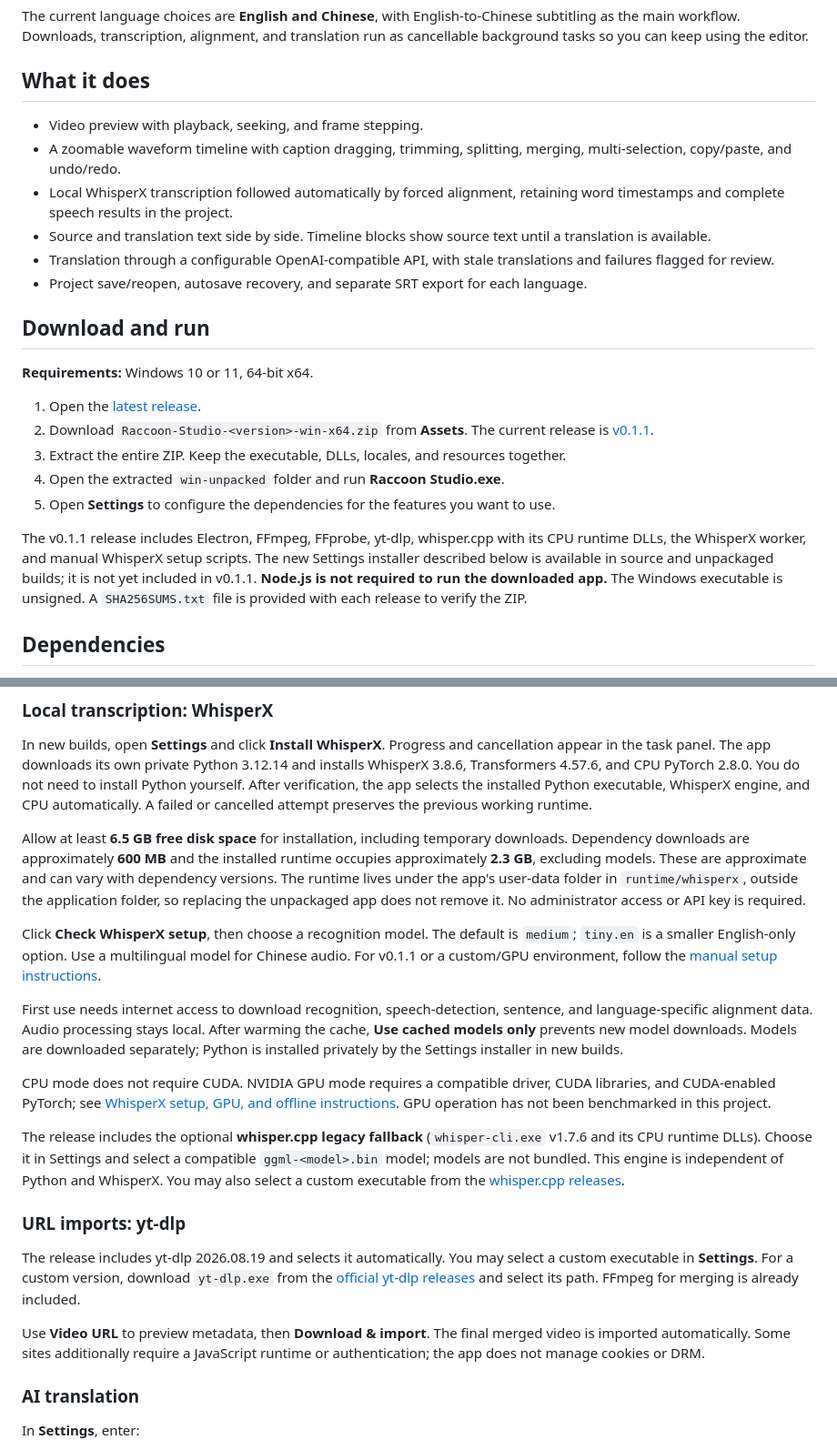
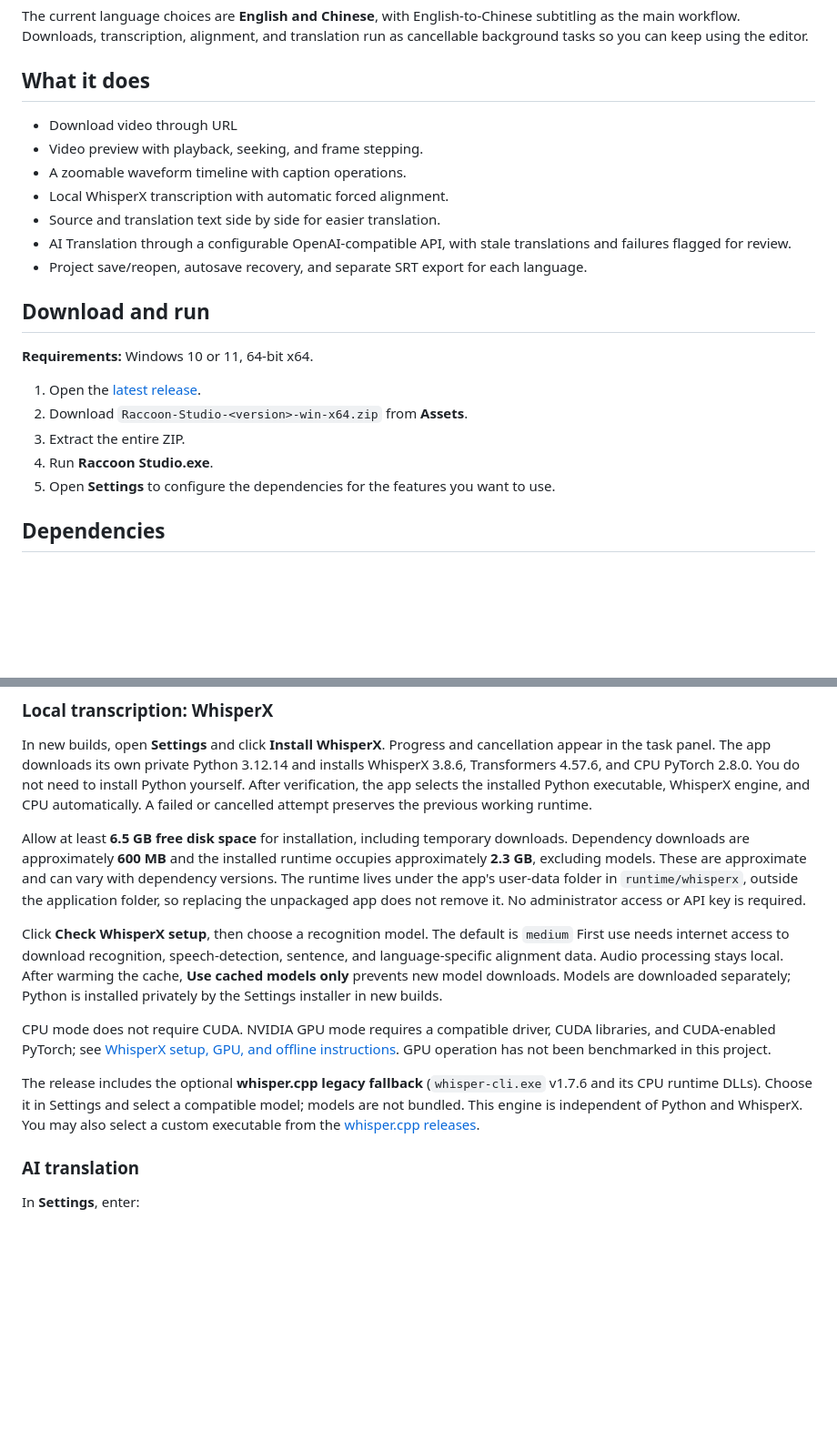
Before and after one commit to BoazMao/Caption-Studio, a Markdown page: README.md, 2 parts joined by grey strips. Shown at 91% size. Rendered like a GitHub page; blank space fills up the shorter version.

```diff
--- a/README.md
+++ b/README.md
@@ -6,11 +6,12 @@ The current language choices are **English and Chinese**, with English-to-Chines
 
 ## What it does
 
+- Download video through URL
 - Video preview with playback, seeking, and frame stepping.
-- A zoomable waveform timeline with caption dragging, trimming, splitting, merging, multi-selection, copy/paste, and undo/redo.
-- Local WhisperX transcription followed automatically by forced alignment, retaining word timestamps and complete speech results in the project.
-- Source and translation text side by side. Timeline blocks show source text until a translation is available.
-- Translation through a configurable OpenAI-compatible API, with stale translations and failures flagged for review.
+- A zoomable waveform timeline with caption operations.
+- Local WhisperX transcription with automatic forced alignment.
+- Source and translation text side by side for easier translation.
+- AI Translation through a configurable OpenAI-compatible API, with stale translations and failures flagged for review.
 - Project save/reopen, autosave recovery, and separate SRT export for each language.
 
 ## Download and run
@@ -18,12 +19,10 @@ The current language choices are **English and Chinese**, with English-to-Chines
 **Requirements:** Windows 10 or 11, 64-bit x64.
 
 1. Open the [latest release](https://github.com/BoazMao/Raccoon-Studio/releases/latest).
-2. Download `Raccoon-Studio-<version>-win-x64.zip` from **Assets**. The current release is [v0.1.1](https://github.com/BoazMao/Raccoon-Studio/releases/tag/v0.1.1).
-3. Extract the entire ZIP. Keep the executable, DLLs, locales, and resources together.
-4. Open the extracted `win-unpacked` folder and run **Raccoon Studio.exe**.
+2. Download `Raccoon-Studio-<version>-win-x64.zip` from **Assets**.
+3. Extract the entire ZIP.
+4. Run **Raccoon Studio.exe**.
 5. Open **Settings** to configure the dependencies for the features you want to use.
-
-The v0.1.1 release includes Electron, FFmpeg, FFprobe, yt-dlp, whisper.cpp with its CPU runtime DLLs, the WhisperX worker, and manual WhisperX setup scripts. The new Settings installer described below is available in source and unpackaged builds; it is not yet included in v0.1.1. **Node.js is not required to run the downloaded app.** The Windows executable is unsigned. A `SHA256SUMS.txt` file is provided with each release to verify the ZIP.
 
 ## Dependencies
 
@@ -46,19 +45,13 @@ In new builds, open **Settings** and click **Install WhisperX**. Progress and ca
 
 Allow at least **6.5 GB free disk space** for installation, including temporary downloads. Dependency downloads are approximately **600 MB** and the installed runtime occupies approximately **2.3 GB**, excluding models. These are approximate and can vary with dependency versions. The runtime lives under the app's user-data folder in `runtime/whisperx`, outside the application folder, so replacing the unpackaged app does not remove it. No administrator access or API key is required.
 
-Click **Check WhisperX setup**, then choose a recognition model. The default is `medium`; `tiny.en` is a smaller English-only option. Use a multilingual model for Chinese audio. For v0.1.1 or a custom/GPU environment, follow the [manual setup instructions](WHISPERX_SETUP.md#manual-or-gpu-environment).
-
+Click **Check WhisperX setup**, then choose a recognition model. The default is `medium`
 First use needs internet access to download recognition, speech-detection, sentence, and language-specific alignment data. Audio processing stays local. After warming the cache, **Use cached models only** prevents new model downloads. Models are downloaded separately; Python is installed privately by the Settings installer in new builds.
 
 CPU mode does not require CUDA. NVIDIA GPU mode requires a compatible driver, CUDA libraries, and CUDA-enabled PyTorch; see [WhisperX setup, GPU, and offline instructions](WHISPERX_SETUP.md). GPU operation has not been benchmarked in this project.
 
-The release includes the optional **whisper.cpp legacy fallback** (`whisper-cli.exe` v1.7.6 and its CPU runtime DLLs). Choose it in Settings and select a compatible `ggml-<model>.bin` model; models are not bundled. This engine is independent of Python and WhisperX. You may also select a custom executable from the [whisper.cpp releases](https://github.com/ggml-org/whisper.cpp/releases).
+The release includes the optional **whisper.cpp legacy fallback** (`whisper-cli.exe` v1.7.6 and its CPU runtime DLLs). Choose it in Settings and select a compatible model; models are not bundled. This engine is independent of Python and WhisperX. You may also select a custom executable from the [whisper.cpp releases](https://github.com/ggml-org/whisper.cpp/releases).
 
-### URL imports: yt-dlp
-
-The release includes yt-dlp 2026.08.19 and selects it automatically. You may select a custom executable in **Settings**. For a custom version, download `yt-dlp.exe` from the [official yt-dlp releases](https://github.com/yt-dlp/yt-dlp/releases) and select its path. FFmpeg for merging is already included.
-
-Use **Video URL** to preview metadata, then **Download & import**. The final merged video is imported automatically. Some sites additionally require a JavaScript runtime or authentication; the app does not manage cookies or DRM.
 
 ### AI translation
 
```
Also changed, not shown: other parts of README.md (+0 -32 lines).
